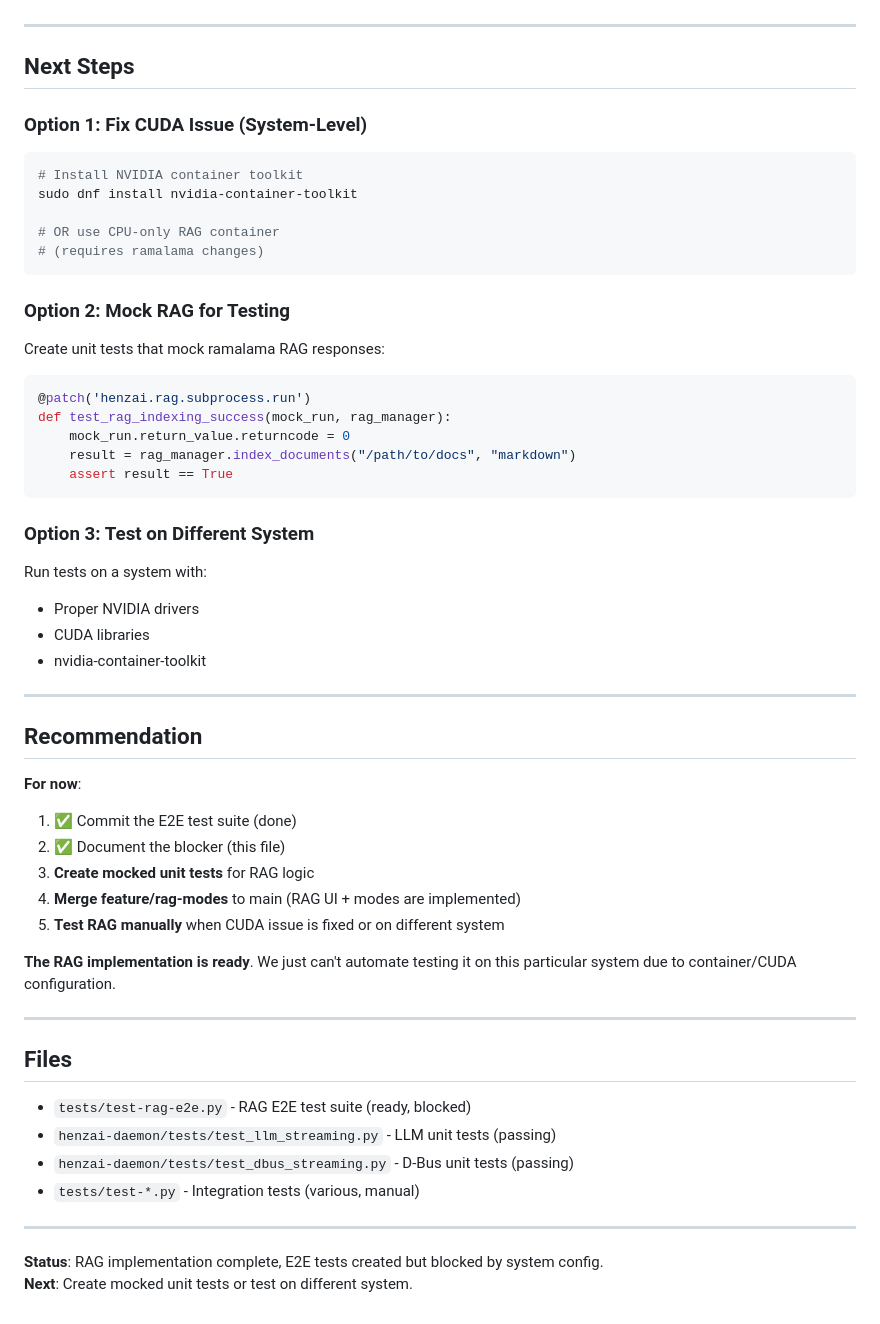
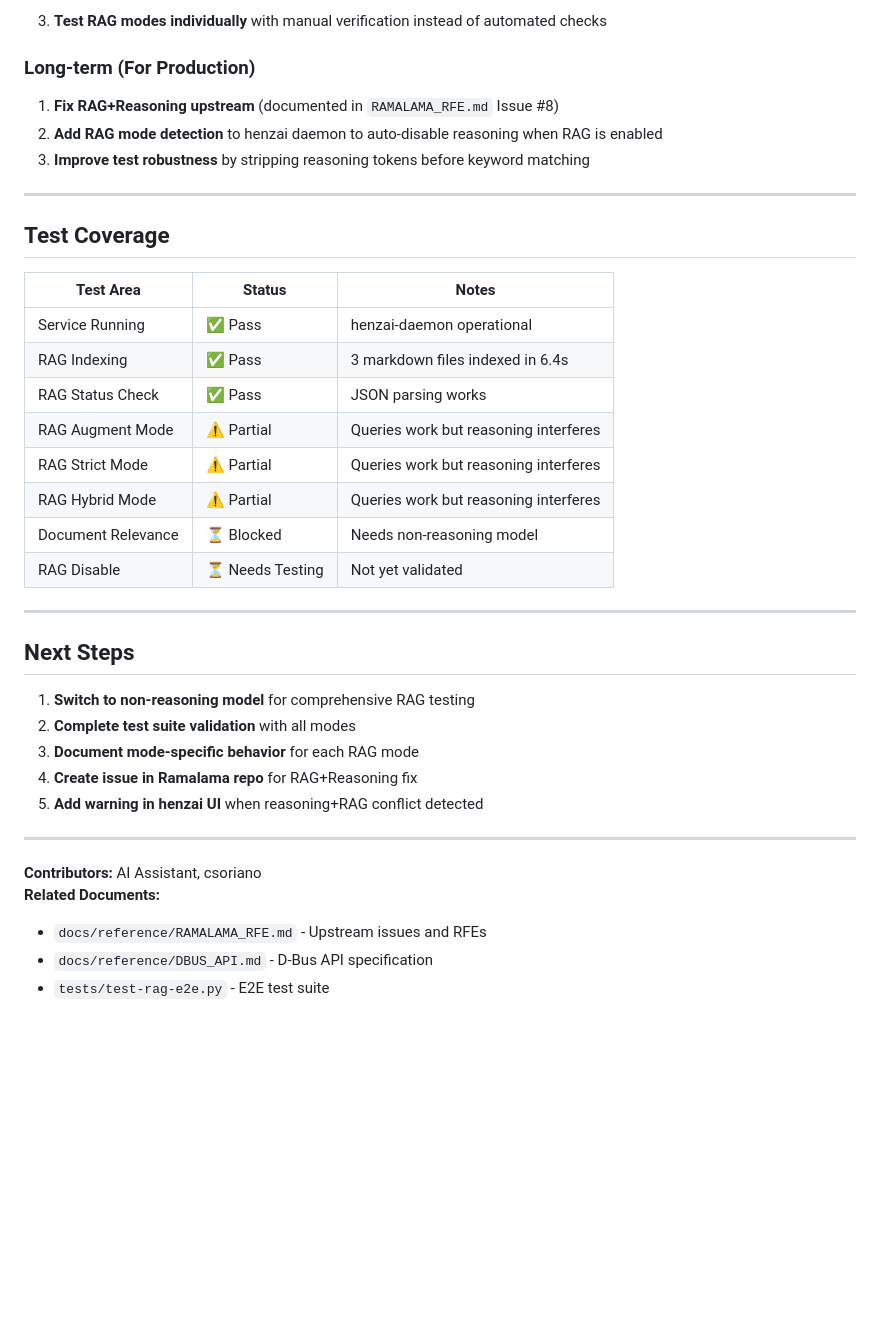
Before and after one commit to csoriano2718/henzai, a Markdown page: docs/testing/RAG_TESTING_STATUS.md, the part around one of its changes. Drawn GitHub-style; blank space fills up the shorter version.

````diff
--- a/docs/testing/RAG_TESTING_STATUS.md
+++ b/docs/testing/RAG_TESTING_STATUS.md
@@ -119,61 +155,39 @@ This is a **Ramalama/Podman/CUDA configuration issue**:
+3. **Test RAG modes individually** with manual verification instead of automated checks
+
+### Long-term (For Production)
+1. **Fix RAG+Reasoning upstream** (documented in `RAMALAMA_RFE.md` Issue #8)
+2. **Add RAG mode detection** to henzai daemon to auto-disable reasoning when RAG is enabled
+3. **Improve test robustness** by stripping reasoning tokens before keyword matching
+
+---
+
+## Test Coverage
+
+| Test Area | Status | Notes |
+|-----------|--------|-------|
+| Service Running | ✅ Pass | henzai-daemon operational |
+| RAG Indexing | ✅ Pass | 3 markdown files indexed in 6.4s |
+| RAG Status Check | ✅ Pass | JSON parsing works |
+| RAG Augment Mode | ⚠️ Partial | Queries work but reasoning interferes |
+| RAG Strict Mode | ⚠️ Partial | Queries work but reasoning interferes |
+| RAG Hybrid Mode | ⚠️ Partial | Queries work but reasoning interferes |
+| Document Relevance | ⏳ Blocked | Needs non-reasoning model |
+| RAG Disable | ⏳ Needs Testing | Not yet validated |
 
 ---
 
 ## Next Steps
 
-### Option 1: Fix CUDA Issue (System-Level)
-
-```bash
-# Install NVIDIA container toolkit
-sudo dnf install nvidia-container-toolkit
-
-# OR use CPU-only RAG container
-# (requires ramalama changes)
-```
-
-### Option 2: Mock RAG for Testing
-
-Create unit tests that mock ramalama RAG responses:
-
-```python
-@patch('henzai.rag.subprocess.run')
-def test_rag_indexing_success(mock_run, rag_manager):
-    mock_run.return_value.returncode = 0
-    result = rag_manager.index_documents("/path/to/docs", "markdown")
-    assert result == True
-```
-
-### Option 3: Test on Different System
-
-Run tests on a system with:
-- Proper NVIDIA drivers
-- CUDA libraries
-- nvidia-container-toolkit
+1. **Switch to non-reasoning model** for comprehensive RAG testing
+2. **Complete test suite validation** with all modes
+3. **Document mode-specific behavior** for each RAG mode
+4. **Create issue in Ramalama repo** for RAG+Reasoning fix
+5. **Add warning in henzai UI** when reasoning+RAG conflict detected
 
 ---
 
-## Recommendation
-
-**For now**:
-
-1. ✅ Commit the E2E test suite (done)
-2. ✅ Document the blocker (this file)
-3. **Create mocked unit tests** for RAG logic
-4. **Merge feature/rag-modes** to main (RAG UI + modes are implemented)
-5. **Test RAG manually** when CUDA issue is fixed or on different system
-
-**The RAG implementation is ready**. We just can't automate testing it on this particular system due to container/CUDA configuration.
-
----
-
-## Files
-
-- `tests/test-rag-e2e.py` - RAG E2E test suite (ready, blocked)
-- `henzai-daemon/tests/test_llm_streaming.py` - LLM unit tests (passing)
-- `henzai-daemon/tests/test_dbus_streaming.py` - D-Bus unit tests (passing)
-- `tests/test-*.py` - Integration tests (various, manual)
-
----
-
-**Status**: RAG implementation complete, E2E tests created but blocked by system config.
-**Next**: Create mocked unit tests or test on different system.
+**Contributors:** AI Assistant, csoriano
+**Related Documents:**
+- `docs/reference/RAMALAMA_RFE.md` - Upstream issues and RFEs
+- `docs/reference/DBUS_API.md` - D-Bus API specification
+- `tests/test-rag-e2e.py` - E2E test suite
````
Also changed, not shown: other parts of docs/testing/RAG_TESTING_STATUS.md (+114 -78 lines).
